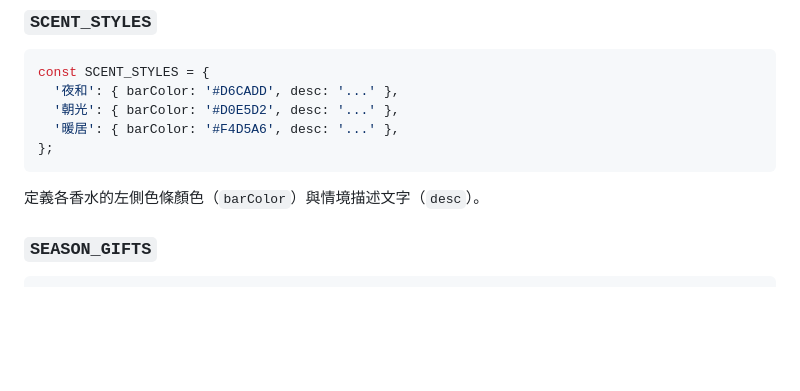
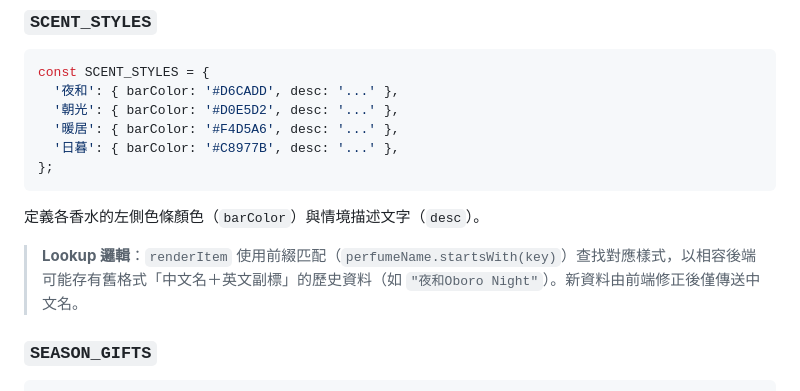
Before and after one commit to nuvayaescentlab2025-ship-it/nuvayae-line-binding, a Markdown page: docs/氣味旅程.md, the part around the change. Rendered like a GitHub page; blank space fills up the shorter version.

````diff
--- a/docs/氣味旅程.md
+++ b/docs/氣味旅程.md
@@ -102,10 +102,13 @@ const SCENT_STYLES = {
   '夜和': { barColor: '#D6CADD', desc: '...' },
   '朝光': { barColor: '#D0E5D2', desc: '...' },
   '暖居': { barColor: '#F4D5A6', desc: '...' },
+  '日暮': { barColor: '#C8977B', desc: '...' },
 };
 ```
 
 定義各香水的左側色條顏色（`barColor`）與情境描述文字（`desc`）。
+
+> **Lookup 邏輯**：`renderItem` 使用前綴匹配（`perfumeName.startsWith(key)`）查找對應樣式，以相容後端可能存有舊格式「中文名＋英文副標」的歷史資料（如 `"夜和Oboro Night"`）。新資料由前端修正後僅傳送中文名。
 
 ### `SEASON_GIFTS`
 
````
Also changed, not shown: docs/主頁.md (+1 -1 lines).
